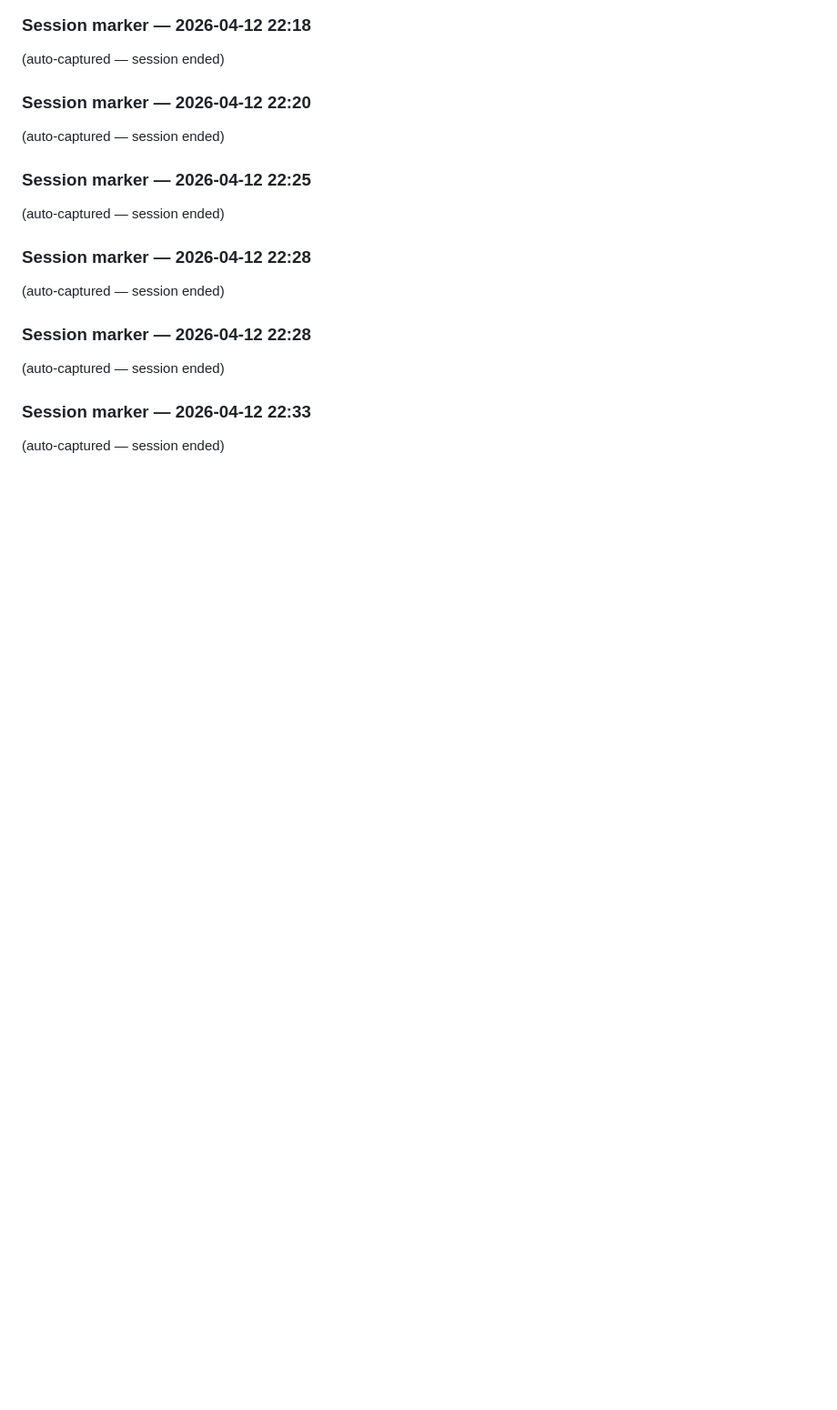
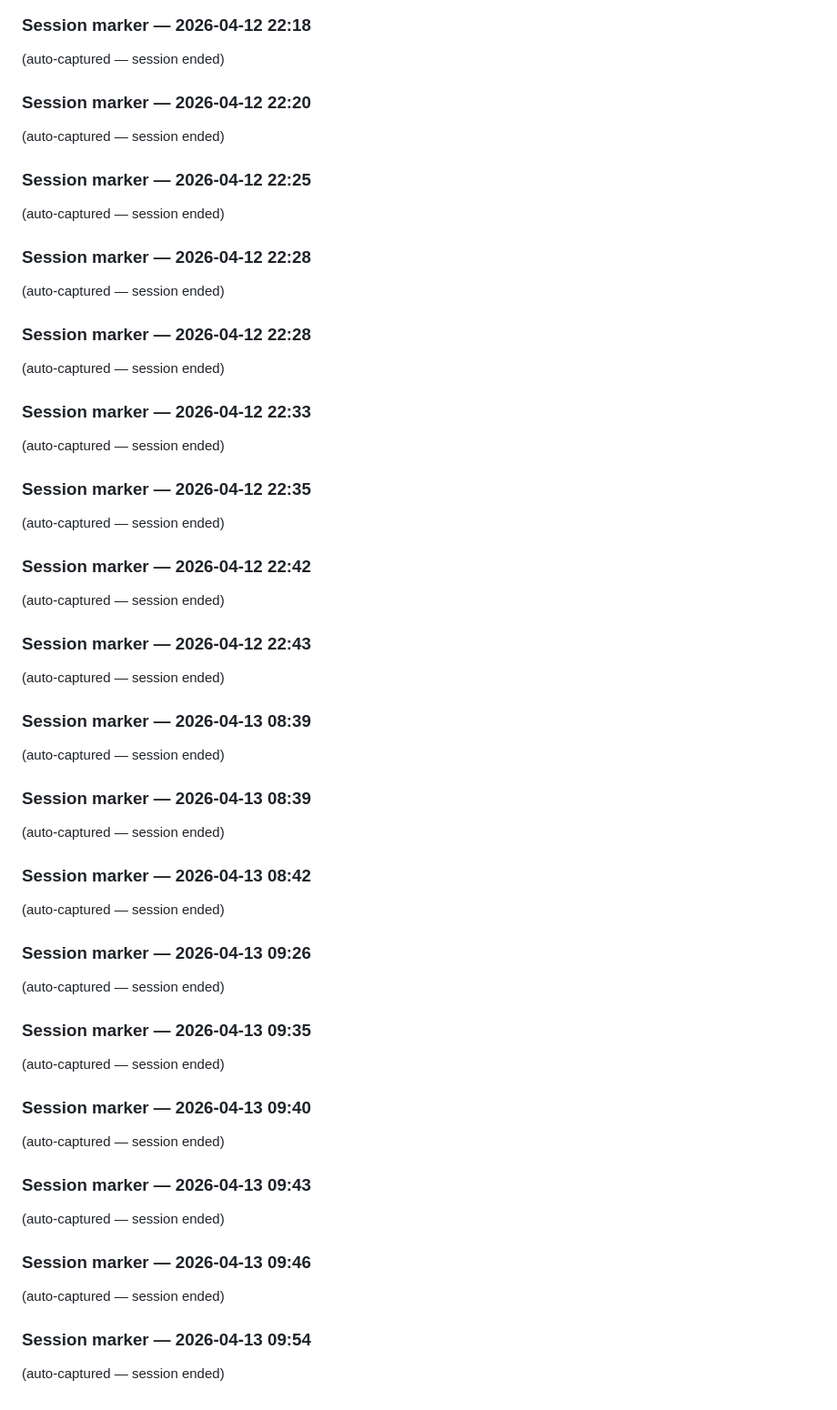
Before and after one commit to SebSusini/lol-ia-coaching, a Markdown page: CLAUDE.local.md, the part around the change. Shown at 91% size. Drawn GitHub-style; blank space fills up the shorter version.

```diff
--- a/CLAUDE.local.md
+++ b/CLAUDE.local.md
@@ -133,3 +133,39 @@ none
 
 ### Session marker — 2026-04-12 22:33
 (auto-captured — session ended)
+
+### Session marker — 2026-04-12 22:35
+(auto-captured — session ended)
+
+### Session marker — 2026-04-12 22:42
+(auto-captured — session ended)
+
+### Session marker — 2026-04-12 22:43
+(auto-captured — session ended)
+
+### Session marker — 2026-04-13 08:39
+(auto-captured — session ended)
+
+### Session marker — 2026-04-13 08:39
+(auto-captured — session ended)
+
+### Session marker — 2026-04-13 08:42
+(auto-captured — session ended)
+
+### Session marker — 2026-04-13 09:26
+(auto-captured — session ended)
+
+### Session marker — 2026-04-13 09:35
+(auto-captured — session ended)
+
+### Session marker — 2026-04-13 09:40
+(auto-captured — session ended)
+
+### Session marker — 2026-04-13 09:43
+(auto-captured — session ended)
+
+### Session marker — 2026-04-13 09:46
+(auto-captured — session ended)
+
+### Session marker — 2026-04-13 09:54
+(auto-captured — session ended)
```
Also changed, not shown: docs/WINDOWS_SESSION_PLAN.md (added, +176 -0 lines).
